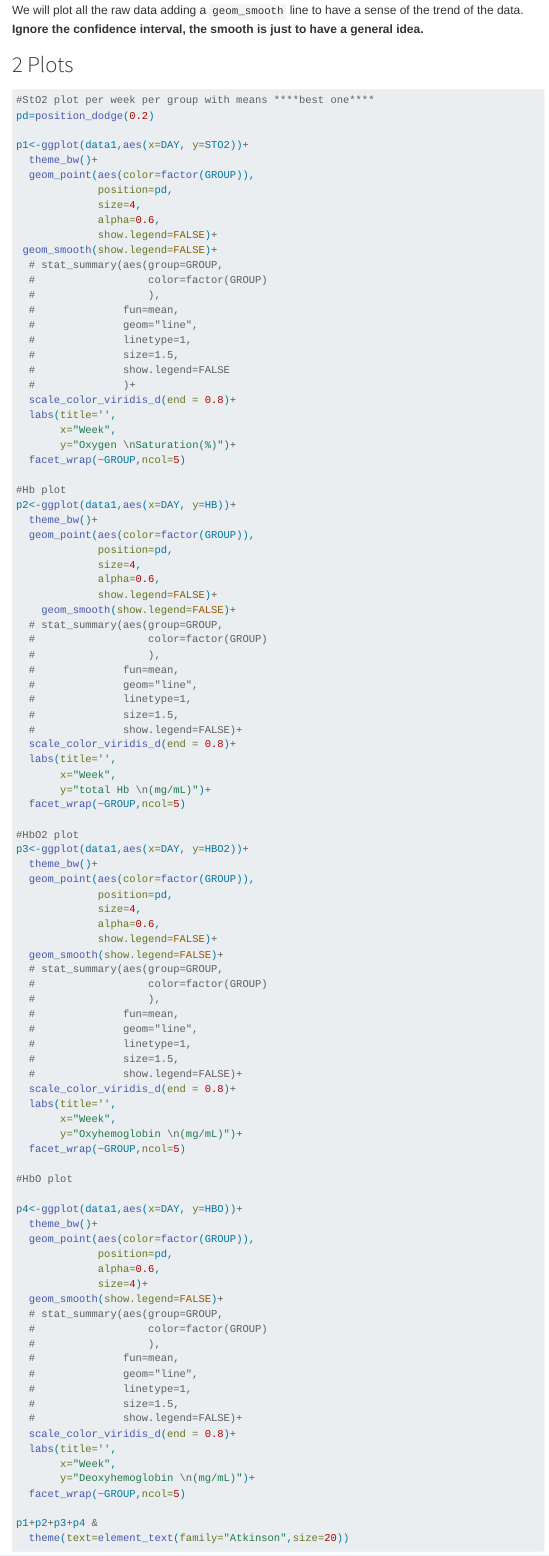
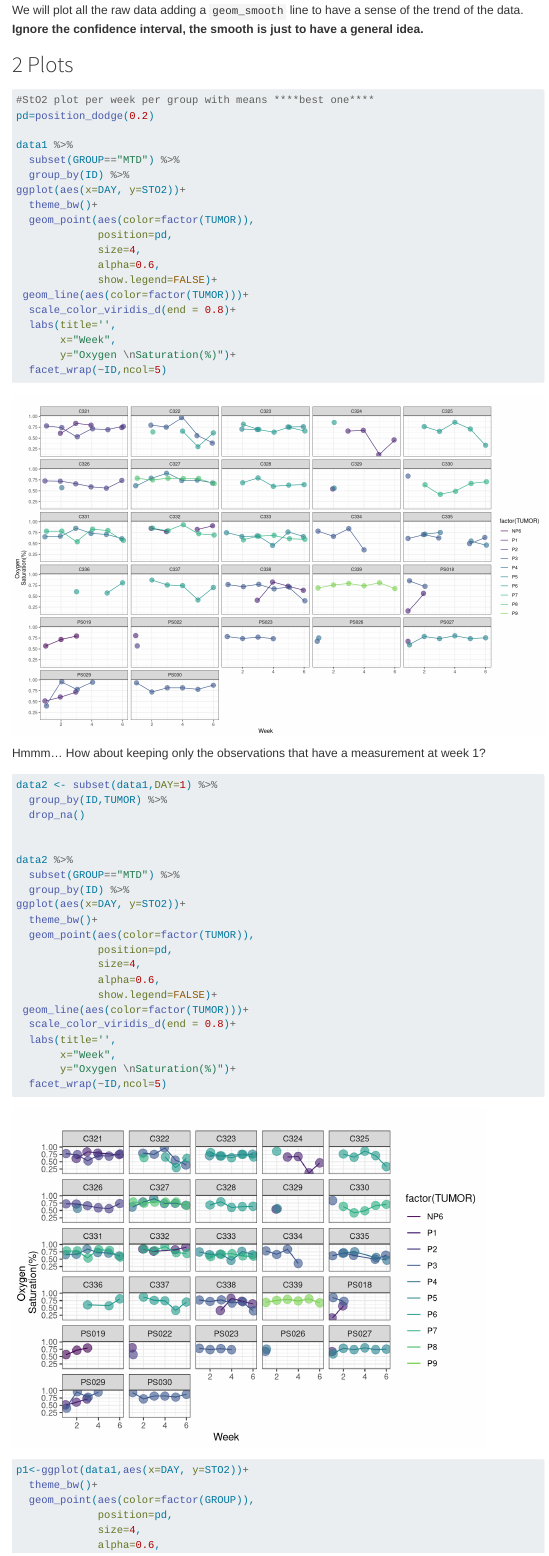
Before and after one commit to aimundo/polyp_analysis, a Quarto document (Code/GAM_models_all_data_FINAL.qmd): the page in a window 1100 px wide, from 480 px down. Rendered offline with R 4.5, knitr and Pandoc in place of Quarto, with nearby package versions; some code elsewhere in the file could not run offline; menus at the side of the page are left out; long lines of code are wrapped.

Commit message:
Need to tweak the GAMs?

````diff
--- a/Code/GAM_models_all_data_FINAL.qmd
+++ b/Code/GAM_models_all_data_FINAL.qmd
@@ -51,6 +51,59 @@ We will plot all the raw data adding a `geom_smooth` line to have a sense of the
 #StO2 plot per week per group with means ****best one****
 pd=position_dodge(0.2)
 
+data1 %>%
+  subset(GROUP=="MTD") %>%
+  group_by(ID) %>%
+ggplot(aes(x=DAY, y=STO2))+
+  theme_bw()+
+  geom_point(aes(color=factor(TUMOR)),
+             position=pd,
+             size=4,
+             alpha=0.6,
+             show.legend=FALSE)+
+ geom_line(aes(color=factor(TUMOR)))+
+  scale_color_viridis_d(end = 0.8)+
+  labs(title='',
+       x="Week",
+       y="Oxygen \nSaturation(%)")+
+  facet_wrap(~ID,ncol=5)
+
+```
+
+Hmmm... How about keeping only the observations that have a measurement at week 1?
+
+
+```{r,subset-data}
+data2 <- subset(data1,DAY=1) %>%
+  group_by(ID,TUMOR) %>%
+  drop_na()
+
+
+data2 %>%
+  subset(GROUP=="MTD") %>%
+  group_by(ID) %>%
+ggplot(aes(x=DAY, y=STO2))+
+  theme_bw()+
+  geom_point(aes(color=factor(TUMOR)),
+             position=pd,
+             size=4,
+             alpha=0.6,
+             show.legend=FALSE)+
+ geom_line(aes(color=factor(TUMOR)))+
+  scale_color_viridis_d(end = 0.8)+
+  labs(title='',
+       x="Week",
+       y="Oxygen \nSaturation(%)")+
+  facet_wrap(~ID,ncol=5)
+
+
+
+
+```
+
+
+
+```{r, plots-everything}
 p1<-ggplot(data1,aes(x=DAY, y=STO2))+
   theme_bw()+
   geom_point(aes(color=factor(GROUP)),
````
Also changed, not shown: Code/DRS data 2018 2020 2021 (up to wk 4).R (+3 -4 lines), Code/GAM_models_all_data_FINAL.qmd (4 more changed lines), 1 other file.
